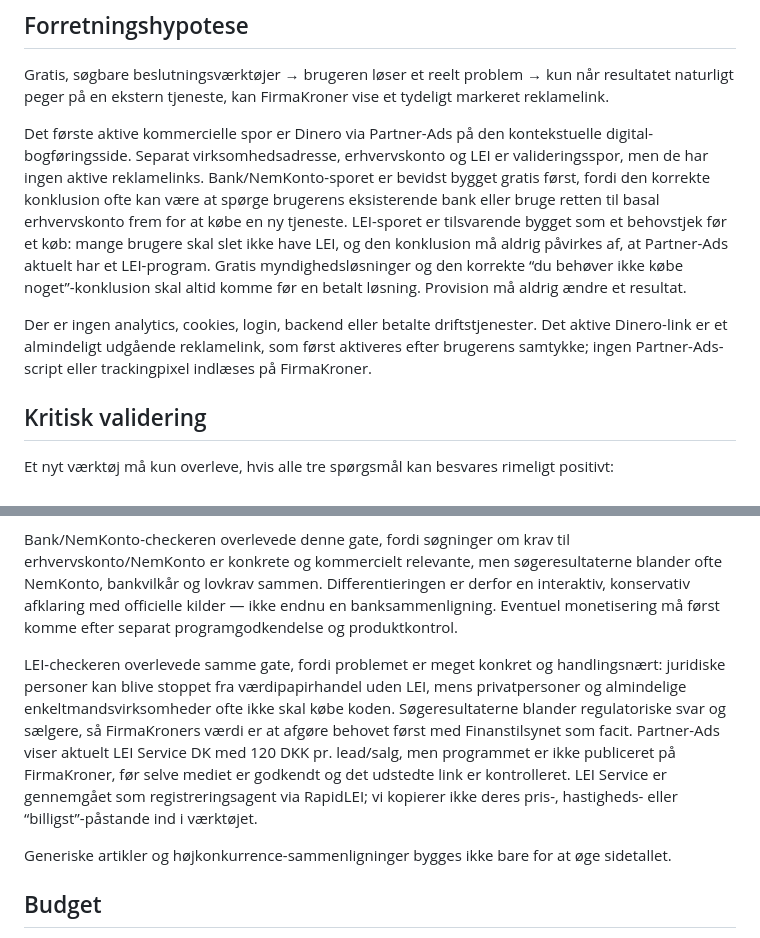
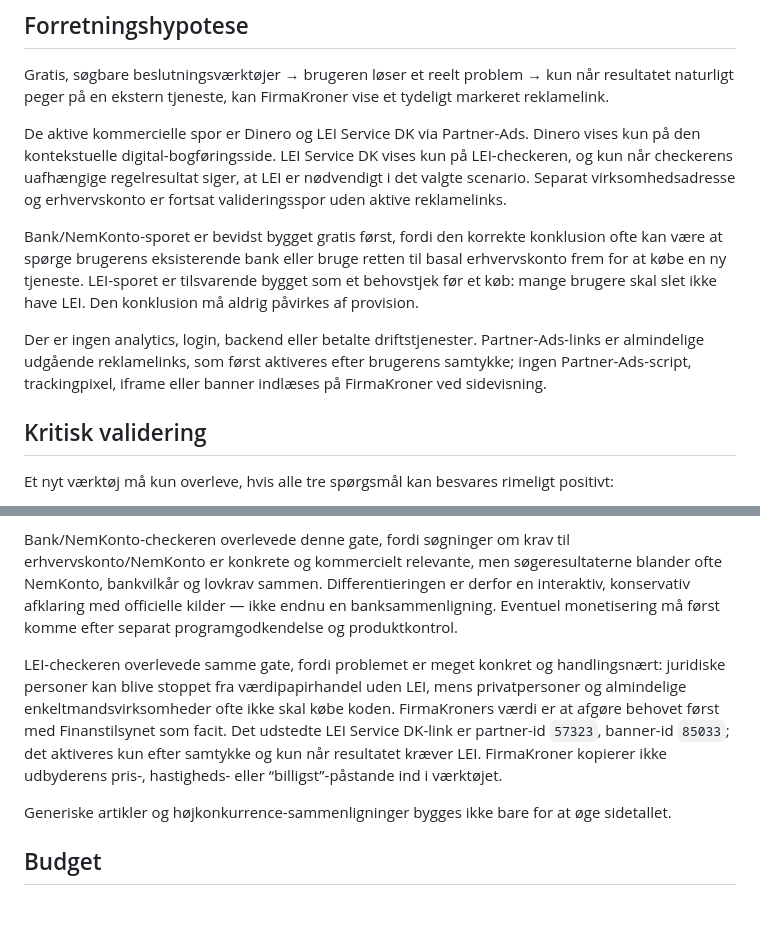
Before and after one commit to kontormakker/Firmakroner, a Markdown page: README.md, 2 parts joined by grey strips. GitHub-like rendering; blank space fills up the shorter version.

Commit message:
Record activated LEI monetization path

```diff
--- a/README.md
+++ b/README.md
@@ -20,9 +20,11 @@ Hvis et spørgsmål ikke kan afgøres sikkert ud fra brugerens svar, skal værkt
 
 Gratis, søgbare beslutningsværktøjer → brugeren løser et reelt problem → kun når resultatet naturligt peger på en ekstern tjeneste, kan FirmaKroner vise et tydeligt markeret reklamelink.
 
-Det første aktive kommercielle spor er Dinero via Partner-Ads på den kontekstuelle digital-bogføringsside. Separat virksomhedsadresse, erhvervskonto og LEI er valideringsspor, men de har ingen aktive reklamelinks. Bank/NemKonto-sporet er bevidst bygget gratis først, fordi den korrekte konklusion ofte kan være at spørge brugerens eksisterende bank eller bruge retten til basal erhvervskonto frem for at købe en ny tjeneste. LEI-sporet er tilsvarende bygget som et behovstjek før et køb: mange brugere skal slet ikke have LEI, og den konklusion må aldrig påvirkes af, at Partner-Ads aktuelt har et LEI-program. Gratis myndighedsløsninger og den korrekte “du behøver ikke købe noget”-konklusion skal altid komme før en betalt løsning. Provision må aldrig ændre et resultat.
+De aktive kommercielle spor er Dinero og LEI Service DK via Partner-Ads. Dinero vises kun på den kontekstuelle digital-bogføringsside. LEI Service DK vises kun på LEI-checkeren, og kun når checkerens uafhængige regelresultat siger, at LEI er nødvendigt i det valgte scenario. Separat virksomhedsadresse og erhvervskonto er fortsat valideringsspor uden aktive reklamelinks.
 
-Der er ingen analytics, cookies, login, backend eller betalte driftstjenester. Det aktive Dinero-link er et almindeligt udgående reklamelink, som først aktiveres efter brugerens samtykke; ingen Partner-Ads-script eller trackingpixel indlæses på FirmaKroner.
+Bank/NemKonto-sporet er bevidst bygget gratis først, fordi den korrekte konklusion ofte kan være at spørge brugerens eksisterende bank eller bruge retten til basal erhvervskonto frem for at købe en ny tjeneste. LEI-sporet er tilsvarende bygget som et behovstjek før et køb: mange brugere skal slet ikke have LEI. Den konklusion må aldrig påvirkes af provision.
+
+Der er ingen analytics, login, backend eller betalte driftstjenester. Partner-Ads-links er almindelige udgående reklamelinks, som først aktiveres efter brugerens samtykke; ingen Partner-Ads-script, trackingpixel, iframe eller banner indlæses på FirmaKroner ved sidevisning.
 
 ## Kritisk validering
 
@@ -34,7 +36,7 @@ Et nyt værktøj må kun overleve, hvis alle tre spørgsmål kan besvares rimeli
 
 Bank/NemKonto-checkeren overlevede denne gate, fordi søgninger om krav til erhvervskonto/NemKonto er konkrete og kommercielt relevante, men søgeresultaterne blander ofte NemKonto, bankvilkår og lovkrav sammen. Differentieringen er derfor en interaktiv, konservativ afklaring med officielle kilder — ikke endnu en banksammenligning. Eventuel monetisering må først komme efter separat programgodkendelse og produktkontrol.
 
-LEI-checkeren overlevede samme gate, fordi problemet er meget konkret og handlingsnært: juridiske personer kan blive stoppet fra værdipapirhandel uden LEI, mens privatpersoner og almindelige enkeltmandsvirksomheder ofte ikke skal købe koden. Søgeresultaterne blander regulatoriske svar og sælgere, så FirmaKroners værdi er at afgøre behovet først med Finanstilsynet som facit. Partner-Ads viser aktuelt LEI Service DK med 120 DKK pr. lead/salg, men programmet er ikke publiceret på FirmaKroner, før selve mediet er godkendt og det udstedte link er kontrolleret. LEI Service er gennemgået som registreringsagent via RapidLEI; vi kopierer ikke deres pris-, hastigheds- eller “billigst”-påstande ind i værktøjet.
+LEI-checkeren overlevede samme gate, fordi problemet er meget konkret og handlingsnært: juridiske personer kan blive stoppet fra værdipapirhandel uden LEI, mens privatpersoner og almindelige enkeltmandsvirksomheder ofte ikke skal købe koden. FirmaKroners værdi er at afgøre behovet først med Finanstilsynet som facit. Det udstedte LEI Service DK-link er partner-id `57323`, banner-id `85033`; det aktiveres kun efter samtykke og kun når resultatet kræver LEI. FirmaKroner kopierer ikke udbyderens pris-, hastigheds- eller “billigst”-påstande ind i værktøjet.
 
 Generiske artikler og højkonkurrence-sammenligninger bygges ikke bare for at øge sidetallet.
 
```
